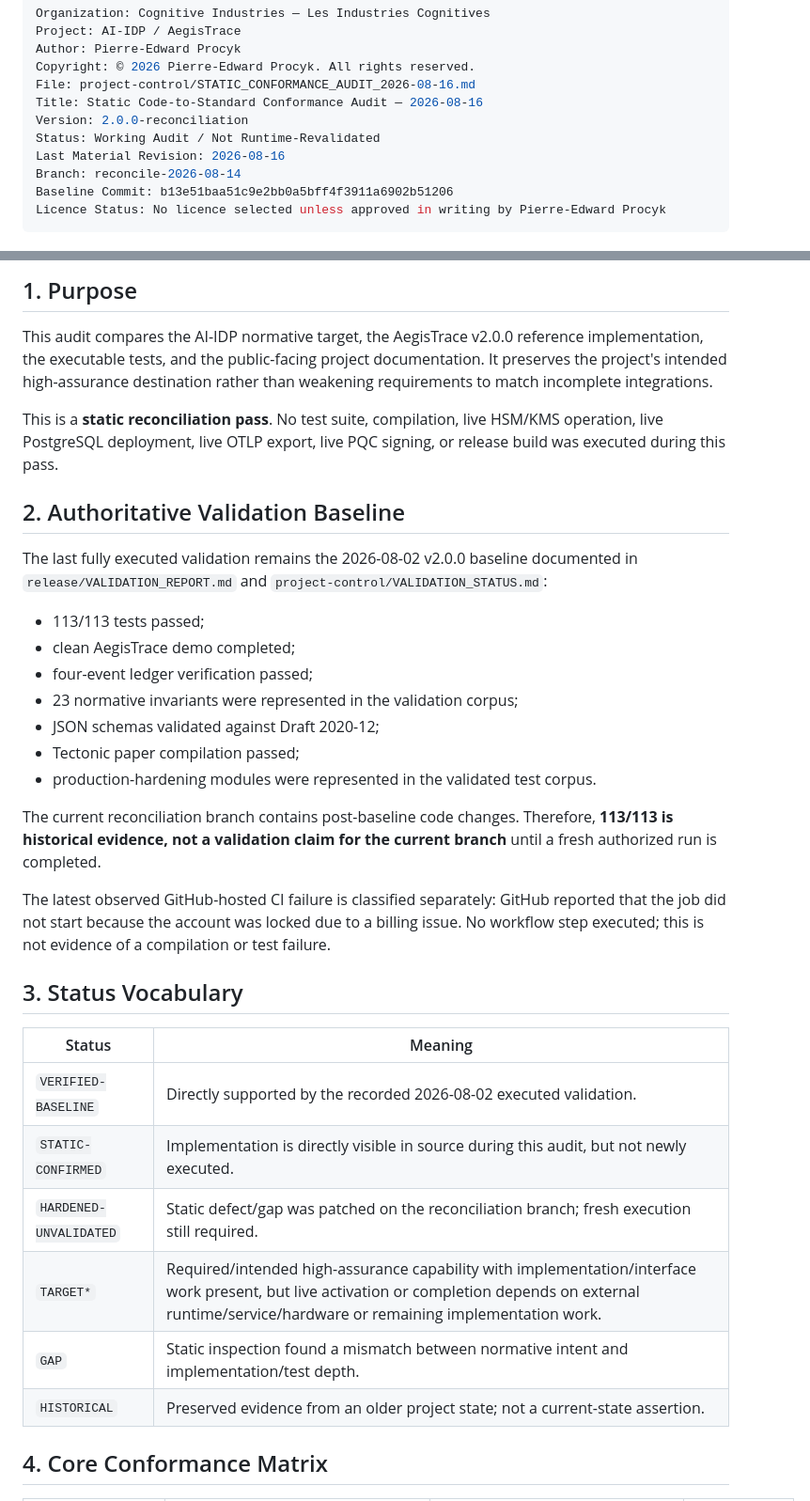
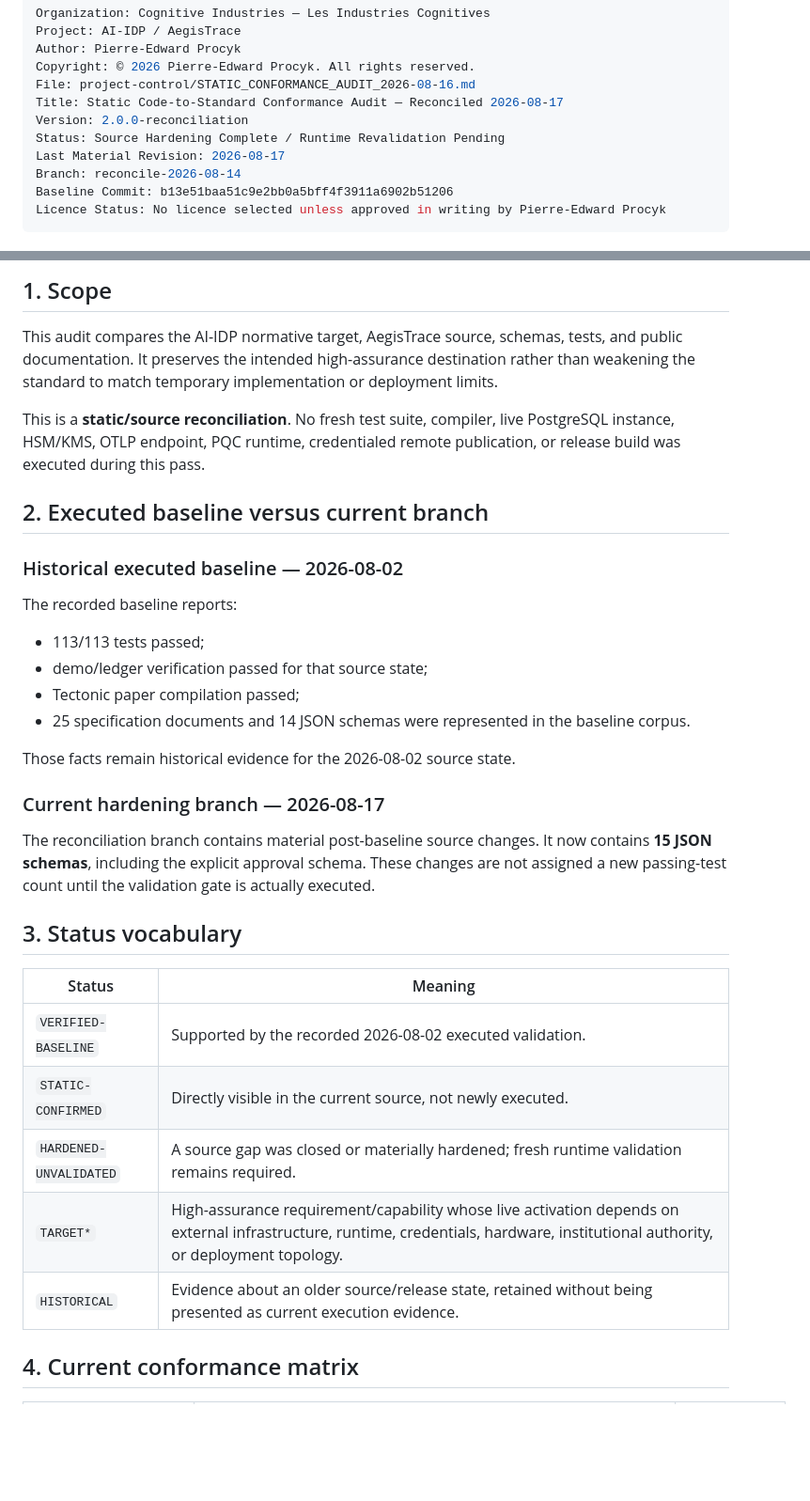
Before and after one commit to Procyk-consultant/ai-idp, a Markdown page: project-control/STATIC_CONFORMANCE_AUDIT_2026-08-16.md, 2 parts joined by grey strips. Shown at 94% size. GitHub-like rendering; blank space fills up the shorter version.

```diff
--- a/project-control/STATIC_CONFORMANCE_AUDIT_2026-08-16.md
+++ b/project-control/STATIC_CONFORMANCE_AUDIT_2026-08-16.md
@@ -4,10 +4,10 @@ Project: AI-IDP / AegisTrace
 Author: Pierre-Edward Procyk
 Copyright: © 2026 Pierre-Edward Procyk. All rights reserved.
 File: project-control/STATIC_CONFORMANCE_AUDIT_2026-08-16.md
-Title: Static Code-to-Standard Conformance Audit — 2026-08-16
+Title: Static Code-to-Standard Conformance Audit — Reconciled 2026-08-17
 Version: 2.0.0-reconciliation
-Status: Working Audit / Not Runtime-Revalidated
-Last Material Revision: 2026-08-16
+Status: Source Hardening Complete / Runtime Revalidation Pending
+Last Material Revision: 2026-08-17
 Branch: reconcile-2026-08-14
 Baseline Commit: b13e51baa51c9e2bb0a5bff4f3911a6902b51206
 Licence Status: No licence selected unless approved in writing by Pierre-Edward Procyk
@@ -17,36 +17,36 @@ Licence Status: No licence selected unless approved in writing by Pierre-Edward
 
-## 1. Purpose
+## 1. Scope
 
-This audit compares the AI-IDP normative target, the AegisTrace v2.0.0 reference implementation, the executable tests, and the public-facing project documentation. It preserves the project's intended high-assurance destination rather than weakening requirements to match incomplete integrations.
+This audit compares the AI-IDP normative target, AegisTrace source, schemas, tests, and public documentation. It preserves the intended high-assurance destination rather than weakening the standard to match temporary implementation or deployment limits.
 
-This is a **static reconciliation pass**. No test suite, compilation, live HSM/KMS operation, live PostgreSQL deployment, live OTLP export, live PQC signing, or release build was executed during this pass.
+This is a **static/source reconciliation**. No fresh test suite, compiler, live PostgreSQL instance, HSM/KMS, OTLP endpoint, PQC runtime, credentialed remote publication, or release build was executed during this pass.
 
-## 2. Authoritative Validation Baseline
+## 2. Executed baseline versus current branch
 
-The last fully executed validation remains the 2026-08-02 v2.0.0 baseline documented in `release/VALIDATION_REPORT.md` and `project-control/VALIDATION_STATUS.md`:
+### Historical executed baseline — 2026-08-02
+
+The recorded baseline reports:
 
 - 113/113 tests passed;
-- clean AegisTrace demo completed;
-- four-event ledger verification passed;
-- 23 normative invariants were represented in the validation corpus;
-- JSON schemas validated against Draft 2020-12;
+- demo/ledger verification passed for that source state;
 - Tectonic paper compilation passed;
-- production-hardening modules were represented in the validated test corpus.
+- 25 specification documents and 14 JSON schemas were represented in the baseline corpus.
 
-The current reconciliation branch contains post-baseline code changes. Therefore, **113/113 is historical evidence, not a validation claim for the current branch** until a fresh authorized run is completed.
+Those facts remain historical evidence for the 2026-08-02 source state.
 
-The latest observed GitHub-hosted CI failure is classified separately: GitHub reported that the job did not start because the account was locked due to a billing issue. No workflow step executed; this is not evidence of a compilation or test failure.
+### Current hardening branch — 2026-08-17
 
-## 3. Status Vocabulary
+The reconciliation branch contains material post-baseline source changes. It now contains **15 JSON schemas**, including the explicit approval schema. These changes are not assigned a new passing-test count until the validation gate is actually executed.
+
+## 3. Status vocabulary
 
 | Status | Meaning |
 |---|---|
-| `VERIFIED-BASELINE` | Directly supported by the recorded 2026-08-02 executed validation. |
-| `STATIC-CONFIRMED` | Implementation is directly visible in source during this audit, but not newly executed. |
-| `HARDENED-UNVALIDATED` | Static defect/gap was patched on the reconciliation branch; fresh execution still required. |
-| `TARGET*` | Required/intended high-assurance capability with implementation/interface work present, but live activation or completion depends on external runtime/service/hardware or remaining implementation work. |
-| `GAP` | Static inspection found a mismatch between normative intent and implementation/test depth. |
-| `HISTORICAL` | Preserved evidence from an older project state; not a current-state assertion. |
+| `VERIFIED-BASELINE` | Supported by the recorded 2026-08-02 executed validation. |
+| `STATIC-CONFIRMED` | Directly visible in the current source, not newly executed. |
+| `HARDENED-UNVALIDATED` | A source gap was closed or materially hardened; fresh runtime validation remains required. |
+| `TARGET*` | High-assurance requirement/capability whose live activation depends on external infrastructure, runtime, credentials, hardware, institutional authority, or deployment topology. |
+| `HISTORICAL` | Evidence about an older source/release state, retained without being presented as current execution evidence. |
 
-## 4. Core Conformance Matrix
+## 4. Current conformance matrix
 
```
Also changed, not shown: other parts of project-control/STATIC_CONFORMANCE_AUDIT_2026-08-16.md (+107 -117 lines).
